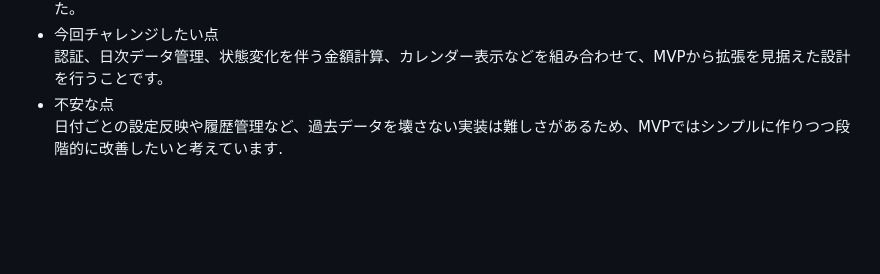
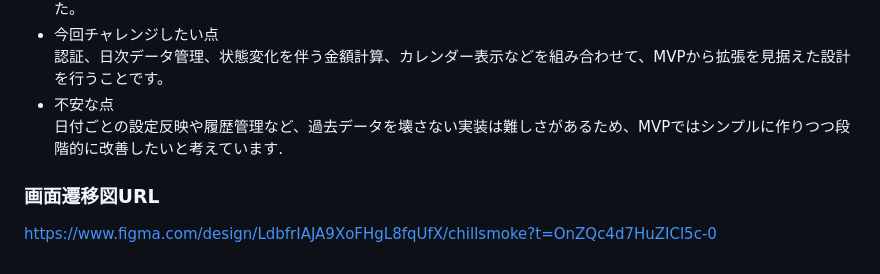
Before and after one commit to K2kitano02/chillsmoke, a Markdown page: README.md, the part around the change. Rendered like a GitHub page; blank space fills up the shorter version.

Commit message:
add: ScreenTransition URL

```diff
--- a/README.md
+++ b/README.md
@@ -261,3 +261,6 @@ chillsmoke は、禁煙を強制せず、減らせた本数をお金として可
   認証、日次データ管理、状態変化を伴う金額計算、カレンダー表示などを組み合わせて、MVPから拡張を見据えた設計を行うことです。
 - 不安な点
   日付ごとの設定反映や履歴管理など、過去データを壊さない実装は難しさがあるため、MVPではシンプルに作りつつ段階的に改善したいと考えています.
+
+### 画面遷移図URL
+https://www.figma.com/design/LdbfrIAJA9XoFHgL8fqUfX/chillsmoke?t=OnZQc4d7HuZICl5c-0
```
